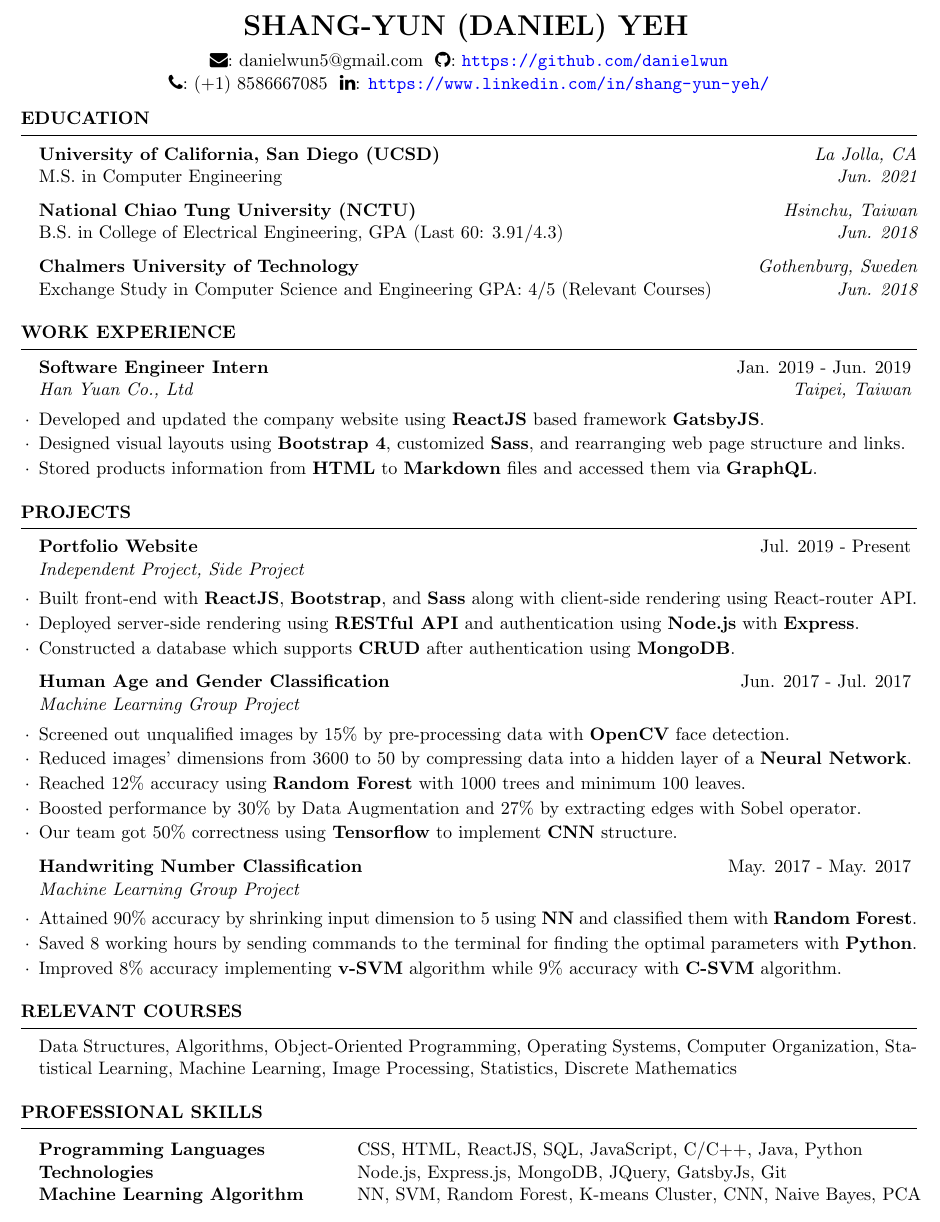
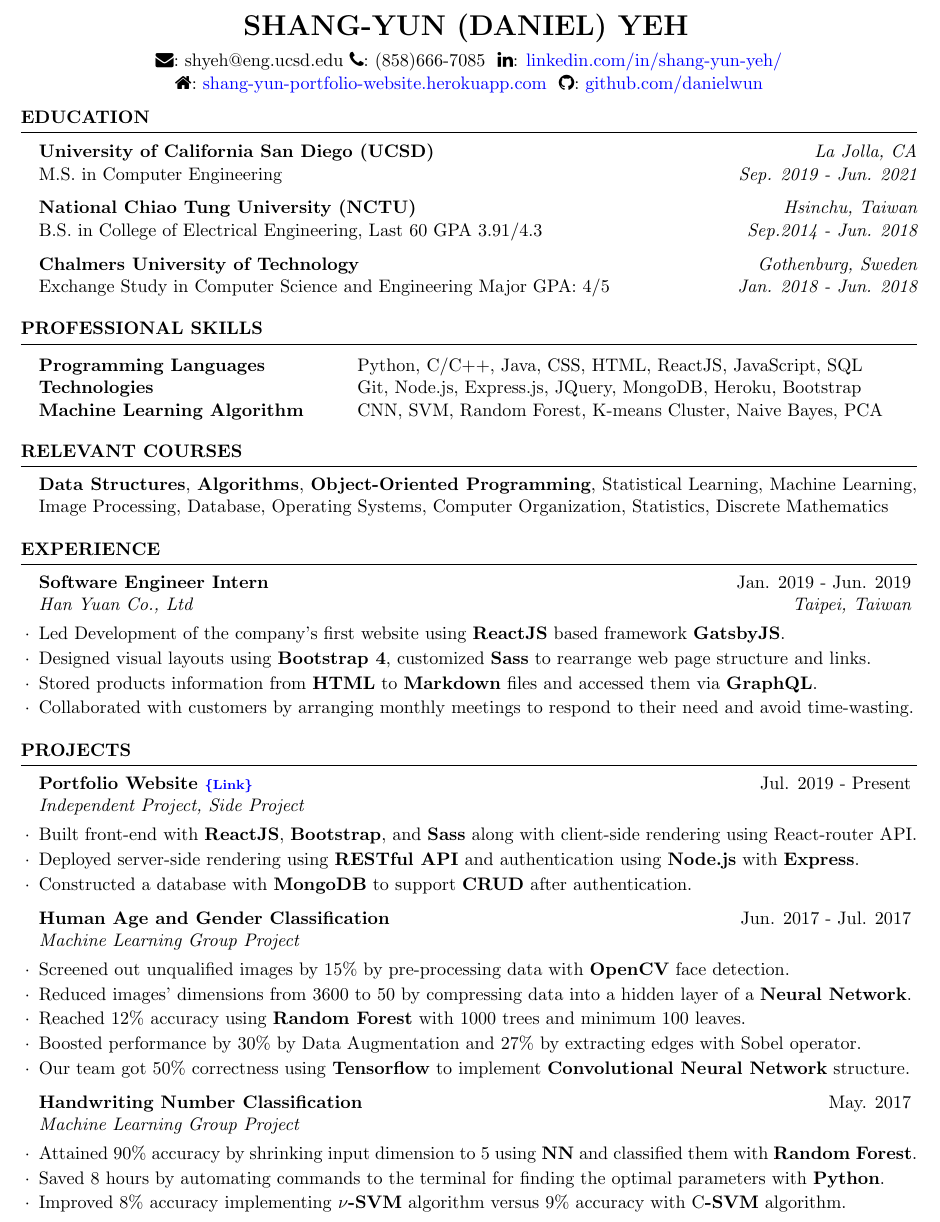
Before and after one commit to danielwun/shang-yun-yeh-resume, a LaTeX CV (Resume_for_Frehers.tex, which reads resume.cls): part of the page, cut so that both start at the same text. Compiled offline with pdfLaTeX.

Commit message:
new version

```diff
--- a/Resume_for_Frehers.tex
+++ b/Resume_for_Frehers.tex
@@ -21,8 +21,9 @@
 %----------------------------------------------------------------------------------------
 
 \documentclass{resume} % Use the custom resume.cls style
-
-\usepackage[left=0.5in,top=0.45in,right=0.5in,bottom=0.45in]{geometry} % Document margins
+\usepackage{graphicx}
+\graphicspath{ {./} }
+\usepackage[left=0.5in,top=0.5in,right=0.5in,bottom=0.5in]{geometry} % Document margins
 \newcommand{\tab}[1]{\hspace{.2667\textwidth}\rlap{#1}}
 \newcommand{\itab}[1]{\hspace{0em}\rlap{#1}}
 \name{Shang-Yun (Daniel) Yeh} % Your name
@@ -31,10 +32,11 @@
 % \address{ Github: https://github.com/danielwun} % Your phone number and email
 
 \begin{document}
-{\faPhone: (+1) 8586667085}
-{\faEnvelope: danielwun5@gmail.com}
-{  \faGithub: \url{https://github.com/danielwun}}
-{  \faLinkedin: \url{https://www.linkedin.com/in/shang-yun-yeh/}}
+{\faPhone: (858)666-7085}
+{\faEnvelope: shyeh@eng.ucsd.edu}
+{  \faGithub: \href{https://github.com/danielwun}{github.com/danielwun}}
+{  \faLinkedin: \href{https://www.linkedin.com/in/shang-yun-yeh/}{linkedin.com/in/shang-yun-yeh/}}
+{ \faHome: \href{https://shang-yun-portfolio-website.herokuapp.com/}{shang-yun-portfolio-website.herokuapp.com}}
 
 % \begin{rSection}{Objective}
 %  Seeking a software developer internship position, where I can
@@ -48,15 +50,15 @@
 %----------------------------------------------------------------------------------------
 
 \begin{rSection}{Education}
-{\bf University of California, San Diego (UCSD)} \hfill {\em La Jolla, CA}
-\\ {M.S. in Computer Engineering \hfill {\em Jun. 2021}}
+{\bf University of California San Diego (UCSD)} \hfill {\em La Jolla, CA}
+\\ {M.S. in Computer Engineering \hfill {\em Sep. 2019 - Jun. 2021}}
 \par
 {\bf National Chiao Tung University (NCTU)} \hfill {\em Hsinchu, Taiwan}
-\\ {B.S. in College of Electrical Engineering, GPA (Last 60: 3.91/4.3) \hfill {\em Jun. 2018}}
+\\ {B.S. in College of Electrical Engineering, Last 60 GPA  3.91/4.3 \hfill {\em Sep.2014 - Jun. 2018}}
 \par
 {\bf Chalmers University of Technology} \hfill {\em Gothenburg, Sweden}
-\\ {Exchange Study in Computer Science and Engineering GPA: 4/5 (Relevant Courses)}
-\hfill {\em Jun. 2018}
+\\ {Exchange Study in Computer Science and Engineering Major GPA: 4/5 }
+\hfill {\em Jan. 2018 - Jun. 2018}
 \par
 %Minor in Linguistics \smallskip \\
 %Member of Eta Kappa Nu \\
@@ -65,32 +67,84 @@
 \end{rSection}
 
 %----------------------------------------------------------------------------------------
-%	Relevant Course SECTION
+%	TECHNICAL STRENGTHS SECTION
 %----------------------------------------------------------------------------------------
 
-% \begin{rSection}{Relevant Courses}
+\begin{rSection}{Professional Skills}
 
-% {\bf In Campus} \\ Object-Oriented Programming, Data Structures, Introduction to Algorithms, Machine Learning, Operating Systems, Principle of Microcomputer, Computer Organization, Image Processing, Introduction to VLSI circuits, Statistics, Discrete Mathematics, Databases, Industrial Management
-% \par
-% % {\bf Online}
-% % \\ HTML, CSS, and JavaScript for Web Developers (Coursera), Python Data Structures (Coursera), Circuits and Electronics 1: Basic Circuit Analysis (Edx), Introduction to Probability - The Science of Uncertainty (Edx)
+\begin{tabular}{ @{} >{\bfseries}l @{\hspace{6ex}} l }
 
-% %Minor in Linguistics \smallskip \\
-% %Member of Eta Kappa Nu \\
-% %Member of Upsilon Pi Epsilon \\
 
-% \end{rSection}
+Programming Languages\ &
+Python,
+C/C++,
+Java,
+CSS,
+HTML,
+ReactJS,
+JavaScript,
+SQL
+
+\\
+
+Technologies \ &
+Git,
+Node.js,
+Express.js,
+JQuery,
+MongoDB,
+Heroku,
+Bootstrap
+\\
+
+Machine Learning Algorithm \ &
+CNN,
+SVM,
+Random Forest,
+K-means Cluster,
+Naive Bayes,
+PCA
+\\
+\end{tabular}
+
+\end{rSection}
+
+
+%----------------------------------------------------------------------------------------
+%	Relevant courses sections
+%----------------------------------------------------------------------------------------
+
+\begin{rSection}{Relevant Courses}
+
+\textbf{Data Structures},
+\textbf{Algorithms},
+\textbf{Object-Oriented Programming},
+Statistical Learning,
+Machine Learning,
+Image Processing,
+Database,
+Operating Systems,
+Computer Organization,
+% Principle of Microcomputer,
+Statistics,
+Discrete Mathematics
+% Introduction to VLSI circuits,
+
+
+\end{rSection}
+
 
 %----------------------------------------------------------------------------------------
 %	WORK EXPERIENCE SECTION
 %----------------------------------------------------------------------------------------
 
-\begin{rSection}{Work Experience}
+\begin{rSection}{Experience}
 
 \begin{rSubsection}{Software Engineer Intern}{Jan. 2019 - Jun. 2019}{Han Yuan Co., Ltd}{Taipei, Taiwan}
-\item Developed and updated the company website using \textbf{ReactJS} based framework \textbf{GatsbyJS}.
-\item Designed visual layouts using \textbf{Bootstrap 4}, customized \textbf{Sass}, and rearranging web page structure and links.
+\item Led Development of the company's first website using \textbf{ReactJS} based framework \textbf{GatsbyJS}.
+\item Designed visual layouts using \textbf{Bootstrap 4}, customized \textbf{Sass} to rearrange web page structure and links.
 \item Stored products information from \textbf{HTML} to \textbf{Markdown} files and accessed them via \textbf{GraphQL}.
+\item Collaborated with customers by arranging monthly meetings to respond to their need and avoid time-wasting.
 % \item Revised existing product catalogs and documented new products for the company.
 % \item Used  to access products information from markdown files.
 
@@ -103,92 +157,30 @@
 %-----------------------------------------------------------------------------------------------
 \begin{rSection}{Projects}
 
-\begin{rSubsection}{Portfolio Website}{Jul. 2019 - Present}{Independent Project, Side Project}{}
+\begin{rSubsection}{Portfolio Website \scriptsize{\href{https://shang-yun-portfolio-website.herokuapp.com/}{\{Link\}}} }{Jul. 2019 - Present}{Independent Project, Side Project}{}
 \item Built front-end with \textbf{ReactJS}, \textbf{Bootstrap}, and \textbf{Sass} along with client-side rendering using React-router API.
 \item Deployed server-side rendering using \textbf{RESTful API} and authentication using \textbf{Node.js} with \textbf{Express}.
-\item Constructed a database which supports \textbf{CRUD} after authentication
-using \textbf{MongoDB}.
+\item Constructed a database with \textbf{MongoDB} to support \textbf{CRUD} after authentication.
 \end{rSubsection}
 
 % put something about machine learning
 \begin{rSubsection}{Human Age and Gender Classification}{Jun. 2017 - Jul. 2017}{Machine Learning Group Project}{}
 \item Screened out unqualified images by 15\% by pre-processing data with \textbf{OpenCV} face detection.
-\item Reduced images' dimensions from 3600 to 50 by compressing data into a hidden layer of a \textbf{Neural Network}.
+\item Reduced images’ dimensions from 3600 to 50 by compressing data into a hidden layer of a \textbf{Neural Network}.
 \item Reached 12\% accuracy using \textbf{Random Forest} with 1000 trees and minimum 100 leaves.
 \item Boosted performance by 30\% by Data Augmentation and 27\% by extracting edges with Sobel operator.
-\item Our team got 50\% correctness using \textbf{Tensorflow} to implement \textbf{CNN} structure.
+\item Our team got 50\% correctness using \textbf{Tensorflow} to implement \textbf{Convolutional Neural Network} structure.
 \end{rSubsection}
 
-\begin{rSubsection}{Handwriting Number Classification}{May. 2017 - May. 2017}{Machine Learning Group Project}{}
+\begin{rSubsection}{Handwriting Number Classification}{ May. 2017}{Machine Learning Group Project}{}
 \item Attained 90\% accuracy by shrinking input dimension to 5 using \textbf{NN} and classified them with \textbf{Random Forest}.
-\item Saved 8 working hours by sending commands to the terminal for finding the optimal parameters with \textbf{Python}.
-\item Improved 8\% accuracy implementing \textbf{v-SVM} algorithm while 9\% accuracy with \textbf{C-SVM} algorithm.
+\item Saved 8 hours by automating commands to the terminal for finding the optimal parameters with \textbf{Python}.
+\item Improved 8\% accuracy implementing \textbf{$\nu$-SVM} algorithm versus 9\% accuracy with C\textbf{-SVM} algorithm.
 
 \end{rSubsection}
 
 \end{rSection}
 % \newpage
-
-%----------------------------------------------------------------------------------------
-%	Relevant courses sections
-%----------------------------------------------------------------------------------------
-
-\begin{rSection}{Relevant Courses}
-
-Data Structures,
-Algorithms,
-Object-Oriented Programming,
-Operating Systems,
-Computer Organization,
-Statistical Learning,
-Machine Learning,
-Image Processing,
-% Principle of Microcomputer,
-Statistics,
-Discrete Mathematics
-% Introduction to VLSI circuits,
-
-
-\end{rSection}
-
-%----------------------------------------------------------------------------------------
-%	TECHNICAL STRENGTHS SECTION
-%----------------------------------------------------------------------------------------
-
-\begin{rSection}{Professional Skills}
-
-\begin{tabular}{ @{} >{\bfseries}l @{\hspace{6ex}} l }
-Programming Languages\ &
-CSS,
-HTML,
-ReactJS,
-SQL,
-JavaScript,
-
-C/C++,
-Java,
-Python \\
-
-Technologies \ &
-Node.js,
-Express.js,
-MongoDB,
-JQuery,
-GatsbyJs,
-Git \\
-
-Machine Learning Algorithm \ &
-NN,
-SVM,
-Random Forest,
-K-means Cluster,
-CNN,
-Naive Bayes,
-PCA
-\\
-\end{tabular}
-
-\end{rSection}
 
 
 %--------------------------------------------------------------------------------
--- a/resume.cls
+++ b/resume.cls
@@ -86,14 +86,14 @@
 %----------------------------------------------------------------------------------------
 
 \let\ori@document=\document
-\renewcommand{\document}[4]{
+\renewcommand{\document}[5]{
   \ori@document  % Begin document
 %   \printname % Print the name specified with \name
     \begin{center}
         \MakeUppercase{\namesize\bf \@name}
         \vspace{0.5em} \\
-        {#2} {#3} \\
-        {#1} {#4} \\
+        {#2} {#1} {#4} \\
+        {#5} {#3} \\
         \vspace{2em}
     \newline
     \end{center}
```
Also changed, not shown: QR_code.png (added).
